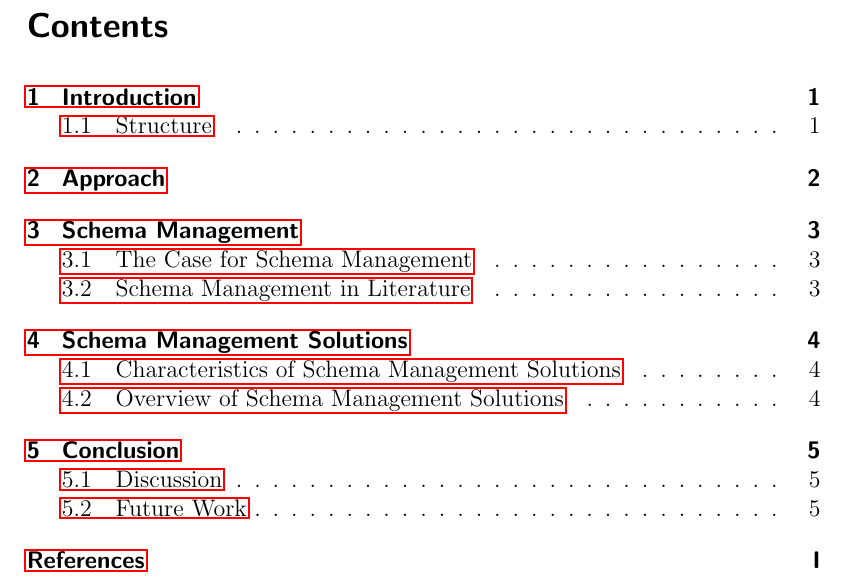
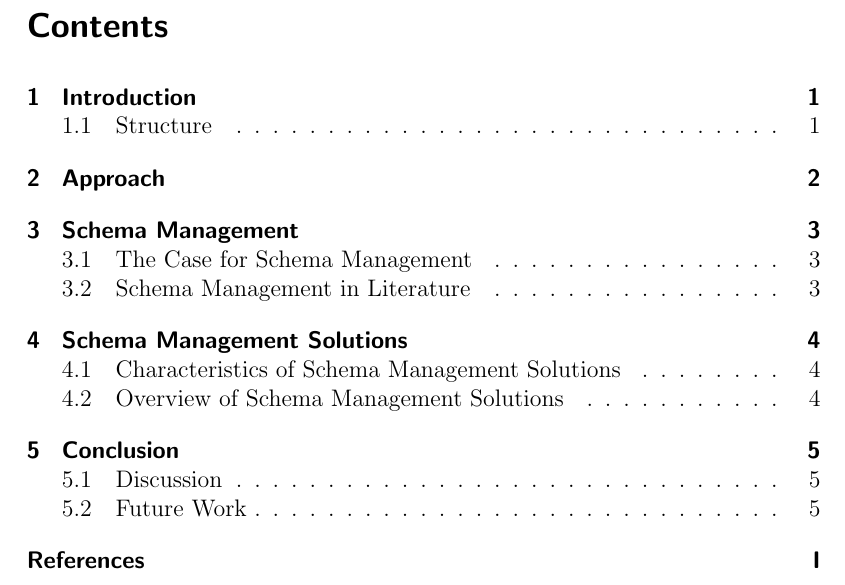
Before and after one commit to kevinsieverding/dhbw-w3m200311-fpa1, a LaTeX document (index.tex, which reads preamble/packages.tex): part of page 1 of 7, cut so that both start at the same text. Compiled offline with pdfLaTeX.

Commit message:
feat: properly configure hyperref

```diff
--- a/index.tex
+++ b/index.tex
@@ -12,13 +12,29 @@
 % enable UTF-8 text input
 \usepackage[utf8]{inputenc}
 
+% DOCUMENT METADATA
+
+\author{Kevin Sieverding}
+\title{Messsage Schema Management: Overview and Evaluation}
+\subject{W3M20030.1 Forschungsmethoden der Wirtschaftsinformatik}
+
+% PREAMBLE
+
 \input{preamble/packages.tex}
 
 \input{preamble/style/layout.tex}
 \input{preamble/style/header-footer.tex}
 \input{preamble/style/style.tex}
 
+% setup hyperref after all packages have been loaded
+\hypersetup{
+  colorlinks=true,
+  allcolors=black,
+}
+
 \addbibresource{assets/bibliography.bib}
+
+% DOCUMENT
 
 \begin{document}
 
--- a/preamble/packages.tex
+++ b/preamble/packages.tex
@@ -32,7 +32,10 @@
 ]{grffile}
 
 % hyperlink support
-\usepackage[breaklinks]{hyperref}
+\usepackage[
+  breaklinks,
+  pdfusetitle
+]{hyperref}
 
 % bibliography support
 \usepackage[
```
Also changed, not shown: index.tex (6 more changed lines).
